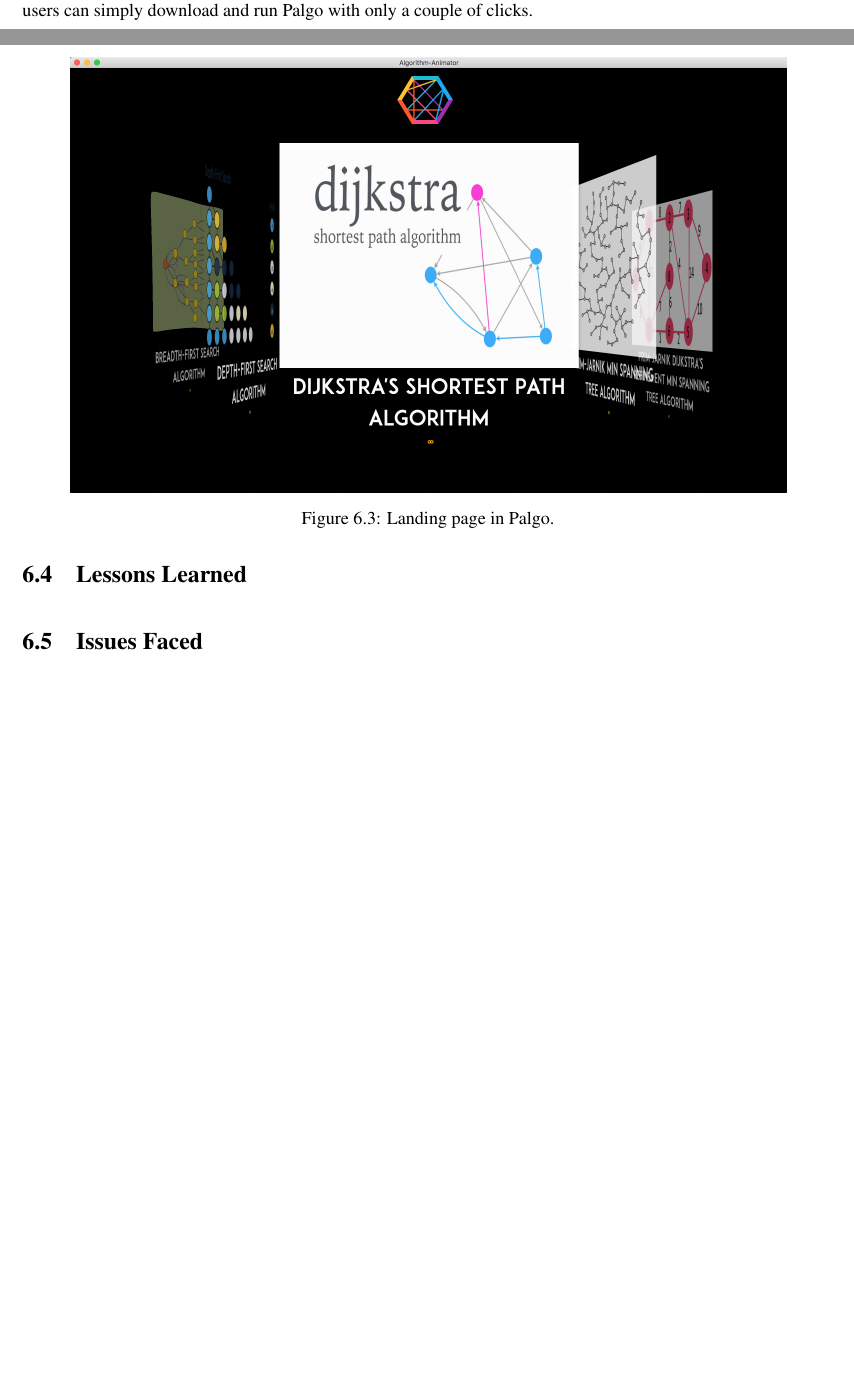
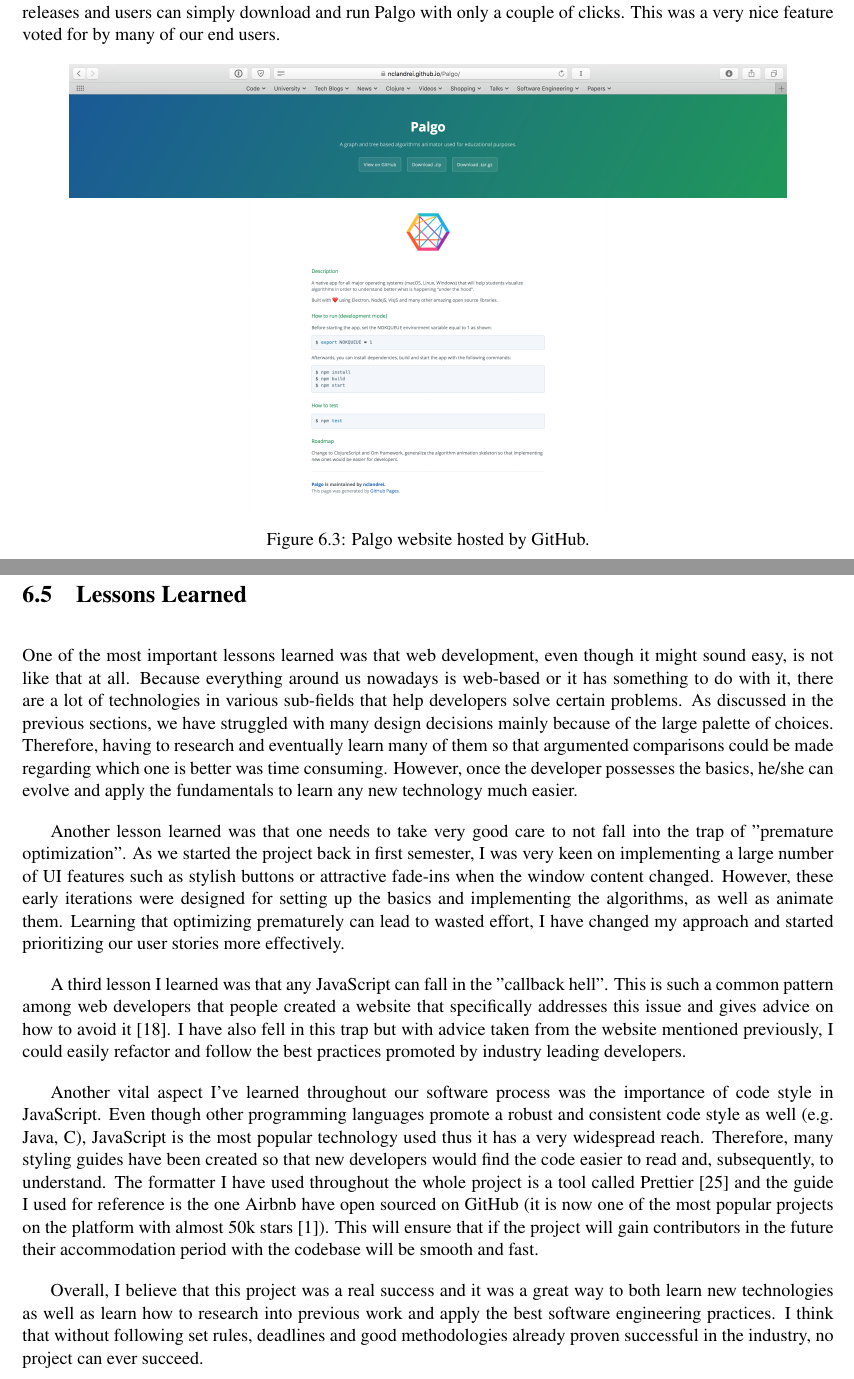
Before and after one commit to nclandrei/L4-Coursework, a LaTeX thesis (Dissertation/main.tex): two parts of pages 34 and 35 of 39 before the commit and two parts of pages 35 and 36 of 40 after it, joined at a grey line, cut so that both start at the same text, the shorter picture padded with empty space. Compiled offline with pdfLaTeX.

Commit message:
finished lessons learned section; todo: finish algorithm selection section

```diff
--- a/Dissertation/main.tex
+++ b/Dissertation/main.tex
@@ -947,17 +953,48 @@
 Last but not least, we believe that having a modern and attractive webpage where users can download the app and get to
-know some basic is essential, thus we have created a custom website where we host the releases and users can simply
-download and run Palgo with only a couple of clicks.
+know some basic information is essential, thus we have created a custom website where we host the releases and users can simply
+download and run Palgo with only a couple of clicks. This was a very nice feature voted for by many of our end users.
 
 \begin{figure}[!ht]
     \centering
-    \includegraphics[scale=0.3]{landing-page}
-    \caption{Landing page in Palgo.}
-    \label{fig:landing-page}
+    \includegraphics[scale=0.3]{palgo-website}
+    \caption{Palgo website hosted by GitHub.}
+    \label{fig:palgo-website}
 \end{figure}
 
 \section{Lessons Learned}
 
-\section{Issues Faced}
+One of the most important lessons learned was that web development, even though it might sound easy, is not like that at all.
+Because everything around us nowadays is web-based or it has something to do with it, there are a lot of technologies in
+various sub-fields that help developers solve certain problems. As discussed in the previous sections, we have struggled
+with many design decisions mainly because of the large palette of choices. Therefore, having to research and eventually
+learn many of them so that argumented comparisons could be made regarding which one is better was time consuming.
+However, once the developer possesses the basics, he/she can evolve and apply the fundamentals to learn any new
+technology much easier.
+
+Another lesson learned was that one needs to take very good care to not fall into the trap of "premature optimization".
+As we started the project back in first semester, I was very keen on implementing a large number of UI features such as
+stylish buttons or attractive fade-ins when the window content changed. However, these early iterations were designed
+for setting up the basics and implementing the algorithms, as well as animate them. Learning that optimizing prematurely
+can lead to wasted effort, I have changed my approach and started prioritizing our user stories more effectively.
+
+A third lesson I learned was that any JavaScript can fall in the "callback hell". This is such a common pattern among
+web developers that people created a website that specifically addresses this issue and gives advice on how to avoid
+it~\cite{callback-hell}. I have also fell in this trap but with advice taken from the website mentioned previously, I
+could easily refactor and follow the best practices promoted by industry leading developers.
+
+Another vital aspect I've learned throughout our software process was the importance of code style in JavaScript. Even
+though other programming languages promote a robust and consistent code style as well (e.g. Java, C), JavaScript is the
+most popular technology used thus it has a very widespread reach. Therefore, many styling guides have been created so
+that new developers would find the code easier to read and, subsequently, to understand. The formatter I have used throughout
+the whole project is a tool called Prettier~\cite{prettier} and the guide I used for reference is the one Airbnb have
+open sourced on GitHub (it is now one of the most popular projects on the platform with almost 50k
+stars~\cite{airbnb-style-guide}). This will ensure that if the project will gain contributors in the future their
+accommodation period with the codebase will be smooth and fast.
+
+Overall, I believe that this project was a real success and it was a great way to both learn new technologies as well as
+learn how to research into previous work and apply the best software engineering practices. I think that without
+following set rules, deadlines and good methodologies already proven successful in the industry, no project can ever
+succeed.
 
 %==============================================================================
 
```
Also changed, not shown: Dissertation/l4proj.bib (+18 -0 lines), Dissertation/main.bbl, Dissertation/main.tex (8 more changed lines), 5 other files.
